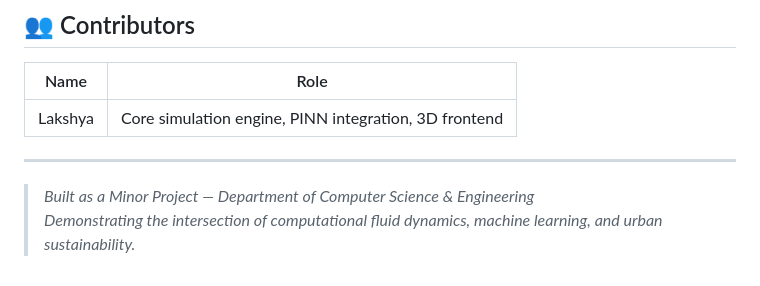
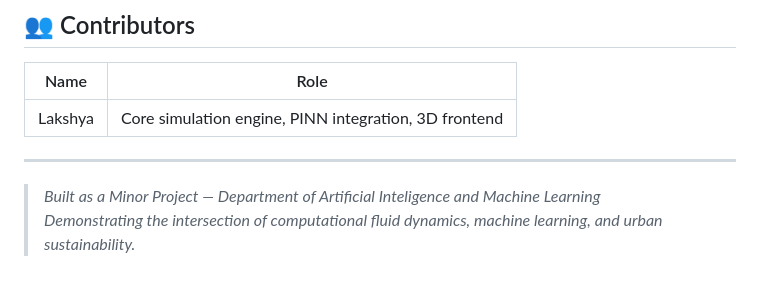
Before and after one commit to lakshyakushwahaaiml2023-ops/GreenNavier, a Markdown page: README.md, the part around the change. GitHub-like rendering.

```diff
--- a/README.md
+++ b/README.md
@@ -271,5 +271,5 @@ MIT License — see [LICENSE](LICENSE) for details.
 
 ---
 
-> *Built as a Minor Project — Department of Computer Science & Engineering*
+> *Built as a Minor Project — Department of Artificial Inteligence and Machine Learning*
 > *Demonstrating the intersection of computational fluid dynamics, machine learning, and urban sustainability.*
```
